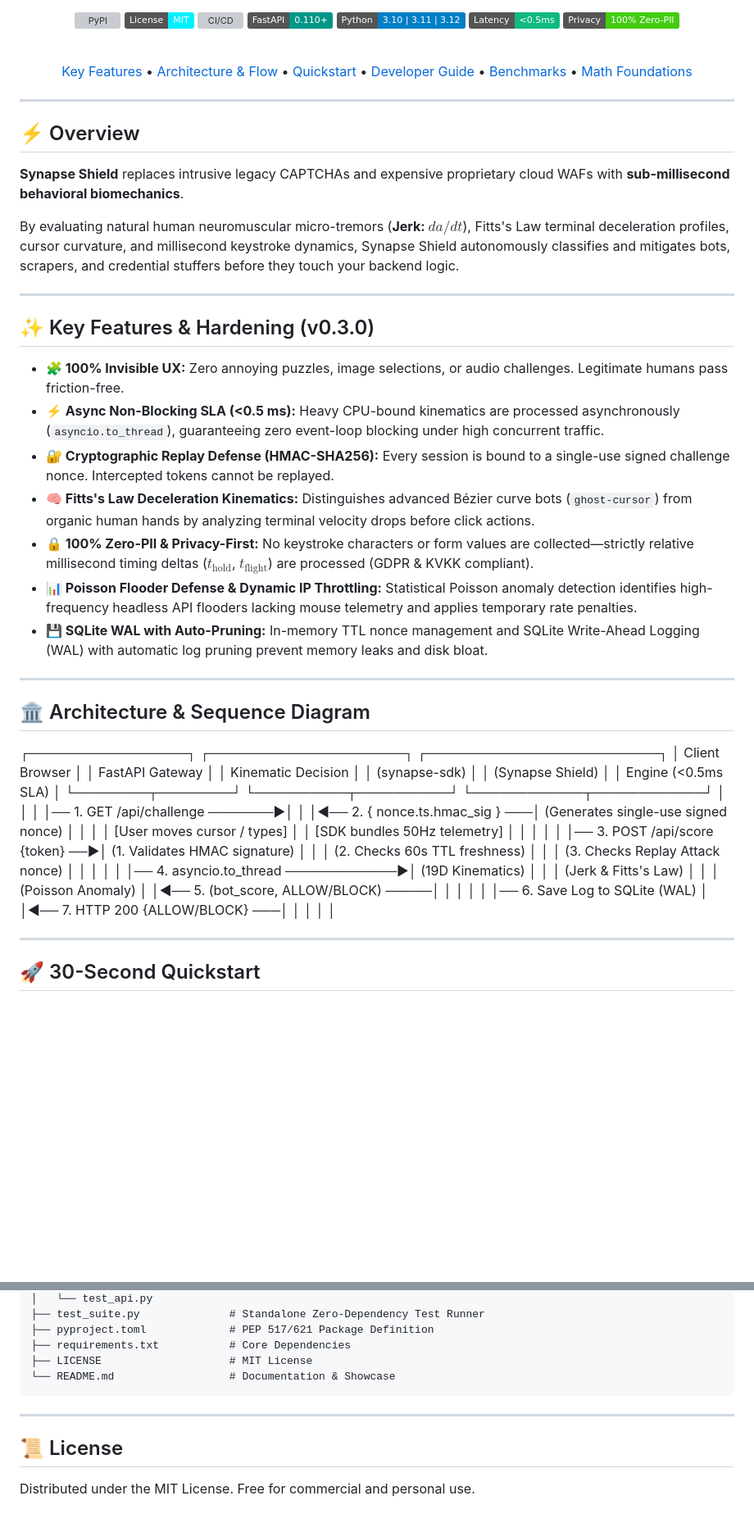
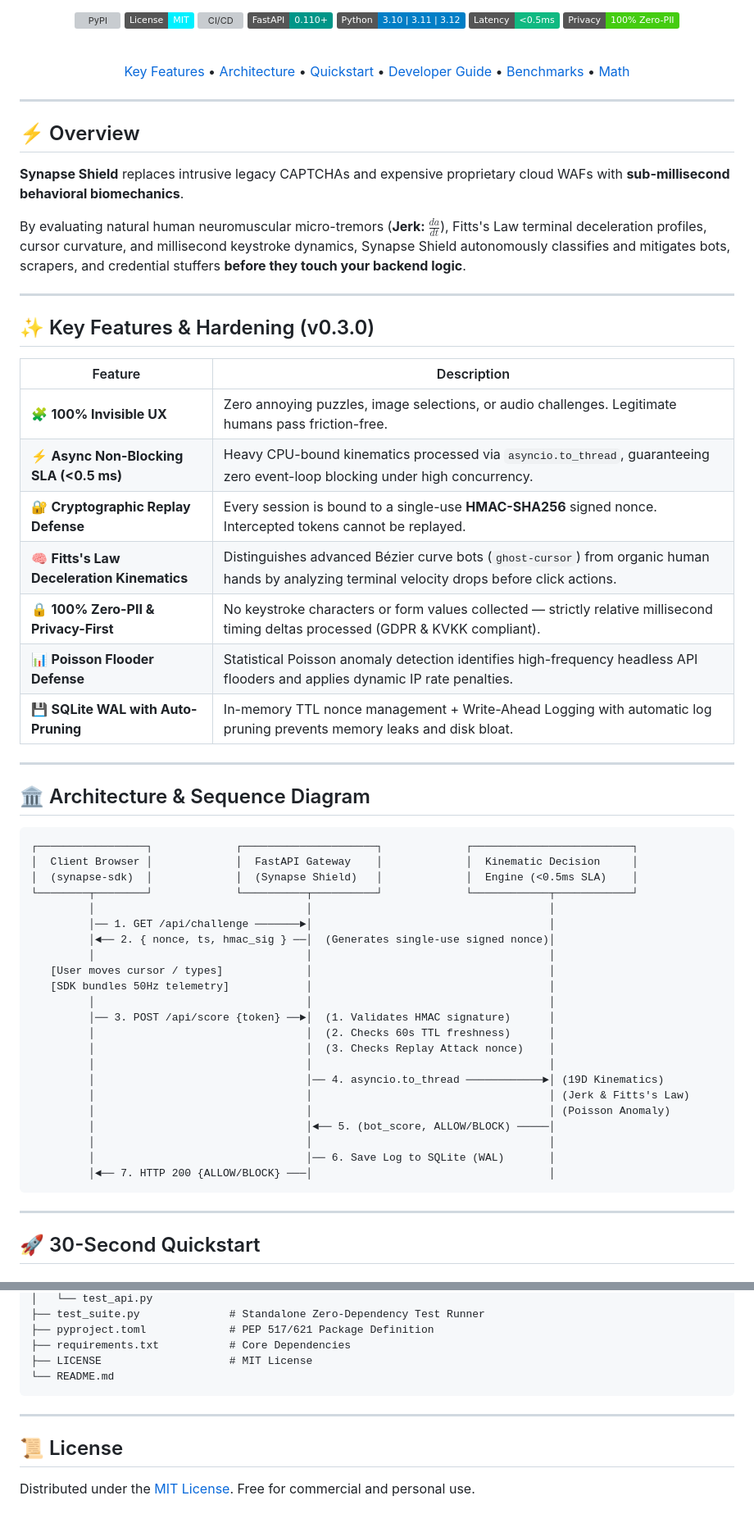
Before and after one commit to 0xStoic-bit/Synapse_Shield, a Markdown page: README.md, 2 parts joined by grey strips. Shown at 82% size. GitHub-like rendering; badges without logos; blank space fills up the shorter version; grey boxes are pictures that could not be loaded.

Commit message:
docs: fix sequence diagram code blocks and markdown tables

````diff
--- a/README.md
+++ b/README.md
@@ -16,7 +16,7 @@
 
 <br/>
 
-[Key Features](#-key-features) • [Architecture & Flow](#-architecture--sequence-diagram) • [Quickstart](#-30-second-quickstart) • [Developer Guide](#-developer-integration) • [Benchmarks](#-attack-simulation-benchmarks) • [Math Foundations](#-kinematic--mathematical-foundations)
+[Key Features](#-key-features--hardening-v030) • [Architecture](#-architecture--sequence-diagram) • [Quickstart](#-30-second-quickstart) • [Developer Guide](#-developer-integration) • [Benchmarks](#-attack-simulation-benchmarks) • [Math](#-kinematic--mathematical-foundations)
 
 </div>
 
@@ -26,47 +26,50 @@
 
 **Synapse Shield** replaces intrusive legacy CAPTCHAs and expensive proprietary cloud WAFs with **sub-millisecond behavioral biomechanics**.
 
-By evaluating natural human neuromuscular micro-tremors (**Jerk: $da/dt$**), Fitts's Law terminal deceleration profiles, cursor curvature, and millisecond keystroke dynamics, Synapse Shield autonomously classifies and mitigates bots, scrapers, and credential stuffers before they touch your backend logic.
+By evaluating natural human neuromuscular micro-tremors (**Jerk: $\frac{da}{dt}$**), Fitts's Law terminal deceleration profiles, cursor curvature, and millisecond keystroke dynamics, Synapse Shield autonomously classifies and mitigates bots, scrapers, and credential stuffers **before they touch your backend logic**.
 
 ---
 
 ## ✨ Key Features & Hardening (v0.3.0)
 
-- **🧩 100% Invisible UX:** Zero annoying puzzles, image selections, or audio challenges. Legitimate humans pass friction-free.
-- **⚡ Async Non-Blocking SLA (<0.5 ms):** Heavy CPU-bound kinematics are processed asynchronously (`asyncio.to_thread`), guaranteeing zero event-loop blocking under high concurrent traffic.
-- **🔐 Cryptographic Replay Defense (HMAC-SHA256):** Every session is bound to a single-use signed challenge nonce. Intercepted tokens cannot be replayed.
-- **🧠 Fitts's Law Deceleration Kinematics:** Distinguishes advanced Bézier curve bots (`ghost-cursor`) from organic human hands by analyzing terminal velocity drops before click actions.
-- **🔒 100% Zero-PII & Privacy-First:** No keystroke characters or form values are collected—strictly relative millisecond timing deltas ($t_{\text{hold}}$, $t_{\text{flight}}$) are processed (GDPR & KVKK compliant).
-- **📊 Poisson Flooder Defense & Dynamic IP Throttling:** Statistical Poisson anomaly detection identifies high-frequency headless API flooders lacking mouse telemetry and applies temporary rate penalties.
-- **💾 SQLite WAL with Auto-Pruning:** In-memory TTL nonce management and SQLite Write-Ahead Logging (WAL) with automatic log pruning prevent memory leaks and disk bloat.
+| Feature                                    | Description                                                                                                                                   |
+| ------------------------------------------ | --------------------------------------------------------------------------------------------------------------------------------------------- |
+| 🧩 **100% Invisible UX**                   | Zero annoying puzzles, image selections, or audio challenges. Legitimate humans pass friction-free.                                           |
+| ⚡ **Async Non-Blocking SLA (<0.5 ms)**    | Heavy CPU-bound kinematics processed via `asyncio.to_thread`, guaranteeing zero event-loop blocking under high concurrency.                   |
+| 🔐 **Cryptographic Replay Defense**        | Every session is bound to a single-use **HMAC-SHA256** signed nonce. Intercepted tokens cannot be replayed.                                   |
+| 🧠 **Fitts's Law Deceleration Kinematics** | Distinguishes advanced Bézier curve bots (`ghost-cursor`) from organic human hands by analyzing terminal velocity drops before click actions. |
+| 🔒 **100% Zero-PII & Privacy-First**       | No keystroke characters or form values collected — strictly relative millisecond timing deltas processed (GDPR & KVKK compliant).             |
+| 📊 **Poisson Flooder Defense**             | Statistical Poisson anomaly detection identifies high-frequency headless API flooders and applies dynamic IP rate penalties.                  |
+| 💾 **SQLite WAL with Auto-Pruning**        | In-memory TTL nonce management + Write-Ahead Logging with automatic log pruning prevents memory leaks and disk bloat.                         |
 
 ---
 
 ## 🏛️ Architecture & Sequence Diagram
 
-┌─────────────────┐ ┌─────────────────────┐ ┌─────────────────────────┐
-│ Client Browser │ │ FastAPI Gateway │ │ Kinematic Decision │
-│ (synapse-sdk) │ │ (Synapse Shield) │ │ Engine (<0.5ms SLA) │
-└────────┬────────┘ └──────────┬──────────┘ └────────────┬────────────┘
-│ │ │
-│── 1. GET /api/challenge ───────►│ │
-│◄── 2. { nonce.ts.hmac_sig } ───│ (Generates single-use signed nonce) │
-│ │ │
-[User moves cursor / types] │ │
-[SDK bundles 50Hz telemetry] │ │
-│ │ │
-│── 3. POST /api/score {token} ──►│ (1. Validates HMAC signature) │
-│ │ (2. Checks 60s TTL freshness) │
-│ │ (3. Checks Replay Attack nonce) │
-│ │ │
-│ │── 4. asyncio.to_thread ────────────►│ (19D Kinematics)
-│ │ │ (Jerk & Fitts's Law)
-│ │ │ (Poisson Anomaly)
-│ │◄── 5. (bot_score, ALLOW/BLOCK) ─────│
-│ │ │
-│ │── 6. Save Log to SQLite (WAL) │
-│◄── 7. HTTP 200 {ALLOW/BLOCK} ───│ │
-│ │ │
+```
+┌─────────────────┐             ┌─────────────────────┐             ┌─────────────────────────┐
+│  Client Browser │             │  FastAPI Gateway    │             │  Kinematic Decision     │
+│  (synapse-sdk)  │             │  (Synapse Shield)   │             │  Engine (<0.5ms SLA)    │
+└────────┬────────┘             └──────────┬──────────┘             └────────────┬────────────┘
+         │                                 │                                     │
+         │── 1. GET /api/challenge ───────►│                                     │
+         │◄── 2. { nonce, ts, hmac_sig } ──│  (Generates single-use signed nonce)│
+         │                                 │                                     │
+   [User moves cursor / types]             │                                     │
+   [SDK bundles 50Hz telemetry]            │                                     │
+         │                                 │                                     │
+         │── 3. POST /api/score {token} ──►│  (1. Validates HMAC signature)      │
+         │                                 │  (2. Checks 60s TTL freshness)      │
+         │                                 │  (3. Checks Replay Attack nonce)    │
+         │                                 │                                     │
+         │                                 │── 4. asyncio.to_thread ────────────►│ (19D Kinematics)
+         │                                 │                                     │ (Jerk & Fitts's Law)
+         │                                 │                                     │ (Poisson Anomaly)
+         │                                 │◄── 5. (bot_score, ALLOW/BLOCK) ─────│
+         │                                 │                                     │
+         │                                 │── 6. Save Log to SQLite (WAL)       │
+         │◄── 7. HTTP 200 {ALLOW/BLOCK} ───│                                     │
+```
 
 ---
 
@@ -225,11 +230,11 @@ Synapse_Shield/
 ├── pyproject.toml             # PEP 517/621 Package Definition
 ├── requirements.txt           # Core Dependencies
 ├── LICENSE                    # MIT License
-└── README.md                  # Documentation & Showcase
+└── README.md
 ```
 
 ---
 
 ## 📜 License
 
-Distributed under the MIT License. Free for commercial and personal use.
+Distributed under the [MIT License](LICENSE). Free for commercial and personal use.
````
Also changed, not shown: other parts of README.md (+19 -17 lines).
